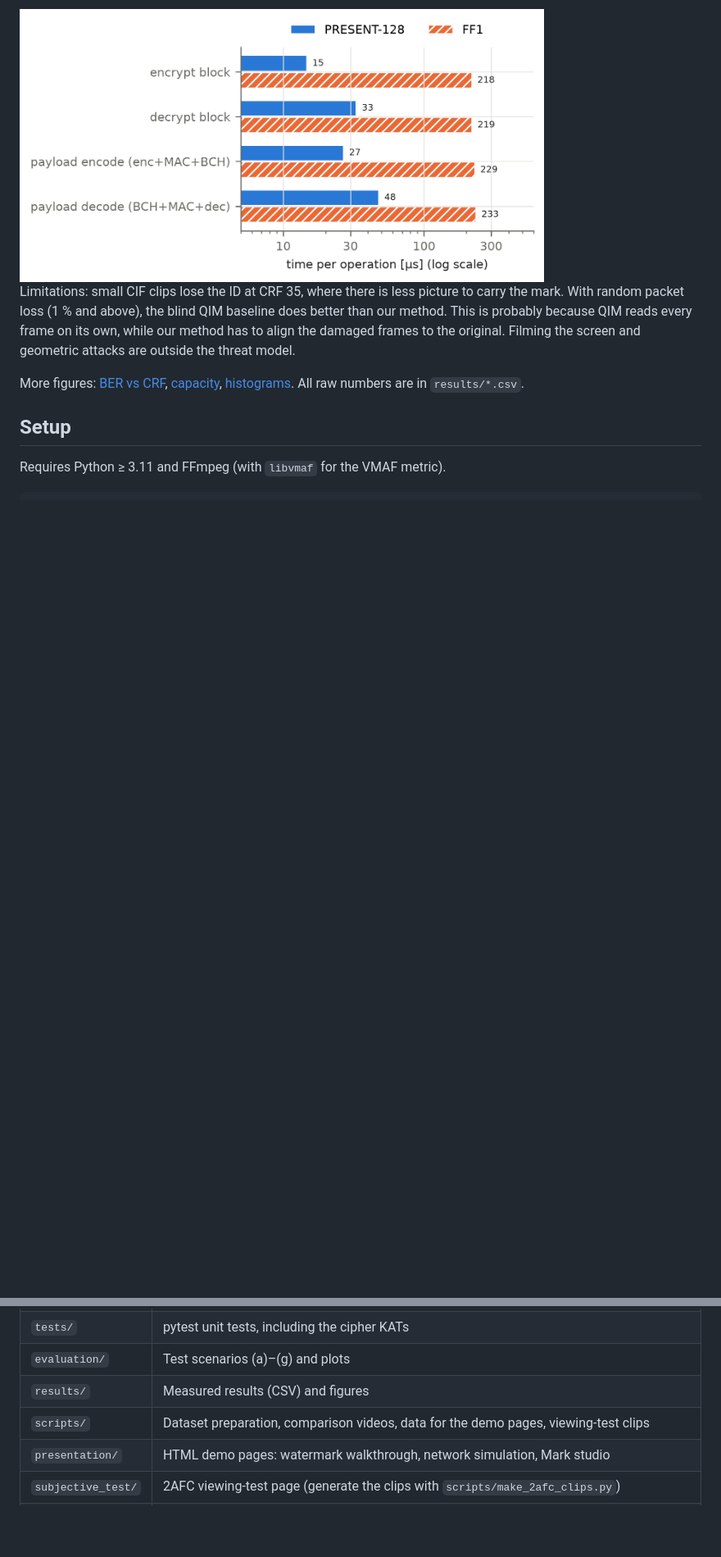
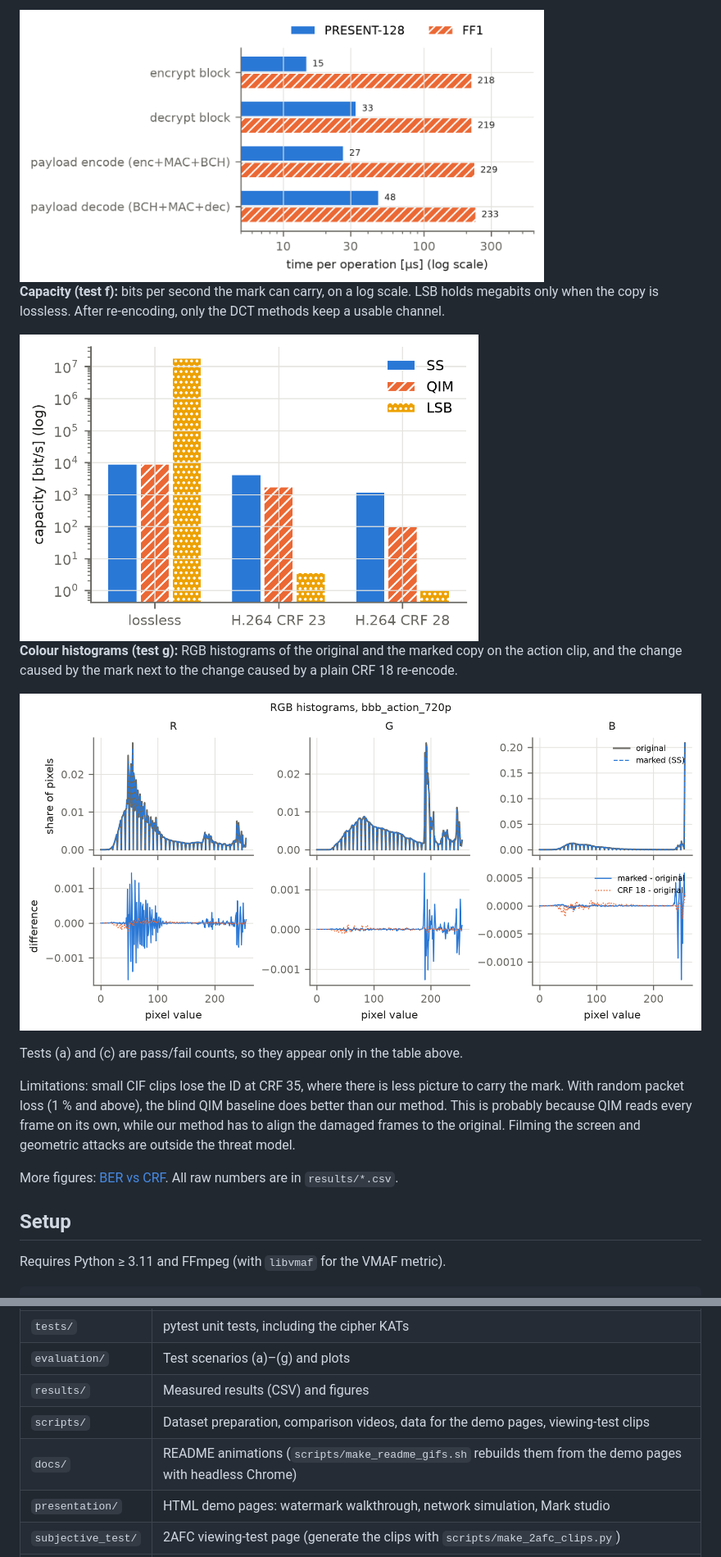
Before and after one commit to EmreKurtuls/forensic-video-watermarking, a Markdown page: README.md, 2 parts joined by grey strips. Shown at 82% size. Rendered like a GitHub page; blank space fills up the shorter version.

```diff
--- a/README.md
+++ b/README.md
@@ -49,9 +68,19 @@ Every test was run on 6 clips: two CIF test sequences, park_joy 720p50, and an a
 
 <img src="results/fig_d_crypto.png" width="640" alt="cipher speed">
 
+**Capacity (test f):** bits per second the mark can carry, on a log scale. LSB holds megabits only when the copy is lossless. After re-encoding, only the DCT methods keep a usable channel.
+
+<img src="results/fig_f_capacity.png" width="560" alt="capacity">
+
+**Colour histograms (test g):** RGB histograms of the original and the marked copy on the action clip, and the change caused by the mark next to the change caused by a plain CRF 18 re-encode.
+
+![histograms](results/fig_g_histograms.png)
+
+Tests (a) and (c) are pass/fail counts, so they appear only in the table above.
+
 Limitations: small CIF clips lose the ID at CRF 35, where there is less picture to carry the mark. With random packet loss (1 % and above), the blind QIM baseline does better than our method. This is probably because QIM reads every frame on its own, while our method has to align the damaged frames to the original. Filming the screen and geometric attacks are outside the threat model.
 
-More figures: [BER vs CRF](results/fig_b_ber_vs_crf.png), [capacity](results/fig_f_capacity.png), [histograms](results/fig_g_histograms.png). All raw numbers are in `results/*.csv`.
+More figures: [BER vs CRF](results/fig_b_ber_vs_crf.png). All raw numbers are in `results/*.csv`.
 
 ## Setup
 
@@ -181,6 +210,7 @@ VIDEOWM_CLIPS=akiyo_cif VIDEOWM_RESULTS=data/out/smoke_results PYTHONPATH=src ./
 | `evaluation/` | Test scenarios (a)–(g) and plots |
 | `results/` | Measured results (CSV) and figures |
 | `scripts/` | Dataset preparation, comparison videos, data for the demo pages, viewing-test clips |
+| `docs/` | README animations (`scripts/make_readme_gifs.sh` rebuilds them from the demo pages with headless Chrome) |
 | `presentation/` | HTML demo pages: watermark walkthrough, network simulation, Mark studio |
 | `subjective_test/` | 2AFC viewing-test page (generate the clips with `scripts/make_2afc_clips.py`) |
 | `experiments/` | Prototype scripts behind the design decisions (separate `requirements.txt`) |
```
Also changed, not shown: other parts of README.md (+22 -3 lines), docs/network_trace.gif (added), 2 other files.
